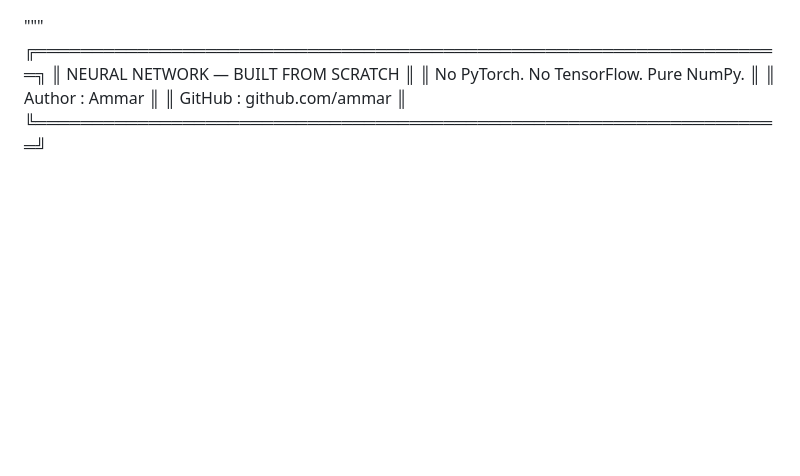
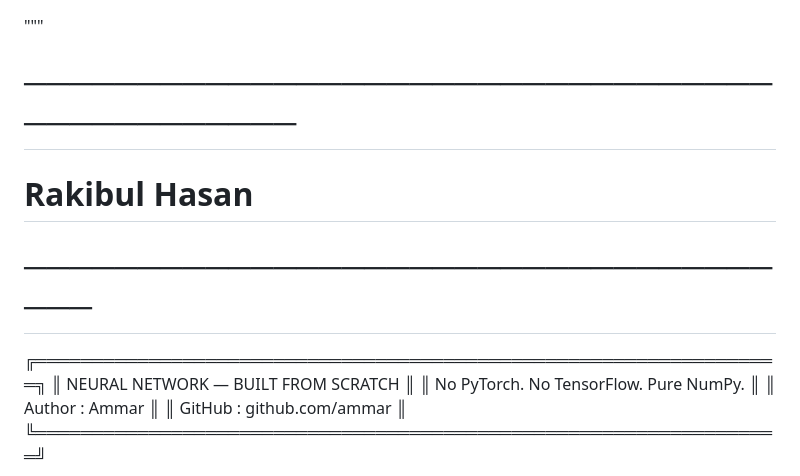
Before and after one commit to rakibulAI/AI-Machine-learning-, a Markdown page: README.md, the part around the change. GitHub-like rendering; blank space fills up the shorter version.

```diff
--- a/README.md
+++ b/README.md
@@ -1,4 +1,8 @@
 """
+
+# ─────────────────────────────────────────────
+#  Rakibul Hasan
+# ────────────────────────────────────
 ╔══════════════════════════════════════════════════════════════════╗
 ║           NEURAL NETWORK — BUILT FROM SCRATCH                   ║
 ║           No PyTorch. No TensorFlow. Pure NumPy.                ║
```
